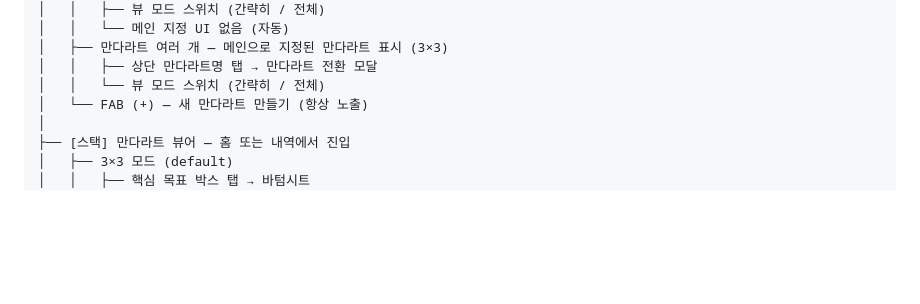
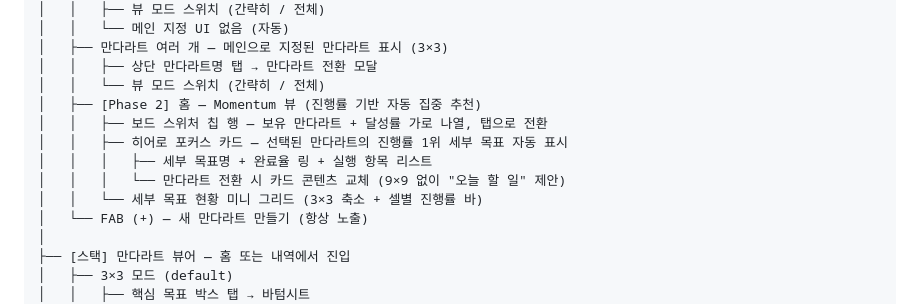
Before and after one commit to soma0078/mandalart-bingo, a Markdown page: docs/IA-screen-flow.md, the part around the change. Rendered like a GitHub page; blank space fills up the shorter version.

Commit message:
docs: Phase 2 홈 Momentum 뷰 기획 내용 추가
진행률 기반 자동 집중 추천 홈 UI 컨셉을 IA 및 PRD에 기록.
- IA: 홈 탭에 [Phase 2] Momentum 뷰 항목 추가 (보드 스위처 + 히어로 포커스 카드)
- PRD: Phase 2 기능 목록에 Momentum 뷰 추가, 디자인 시안 파일 경로 포함

```diff
--- a/docs/IA-screen-flow.md
+++ b/docs/IA-screen-flow.md
@@ -28,6 +28,12 @@
 │   ├── 만다라트 여러 개 — 메인으로 지정된 만다라트 표시 (3×3)
 │   │   ├── 상단 만다라트명 탭 → 만다라트 전환 모달
 │   │   └── 뷰 모드 스위치 (간략히 / 전체)
+│   ├── [Phase 2] 홈 — Momentum 뷰 (진행률 기반 자동 집중 추천)
+│   │   ├── 보드 스위처 칩 행 — 보유 만다라트 + 달성률 가로 나열, 탭으로 전환
+│   │   ├── 히어로 포커스 카드 — 선택된 만다라트의 진행률 1위 세부 목표 자동 표시
+│   │   │   ├── 세부 목표명 + 완료율 링 + 실행 항목 리스트
+│   │   │   └── 만다라트 전환 시 카드 콘텐츠 교체 (9×9 없이 "오늘 할 일" 제안)
+│   │   └── 세부 목표 현황 미니 그리드 (3×3 축소 + 셀별 진행률 바)
 │   └── FAB (+) — 새 만다라트 만들기 (항상 노출)
 │
 ├── [스택] 만다라트 뷰어 — 홈 또는 내역에서 진입
```
Also changed, not shown: docs/PRD-mandalart-bingo.md (+5 -0 lines).
